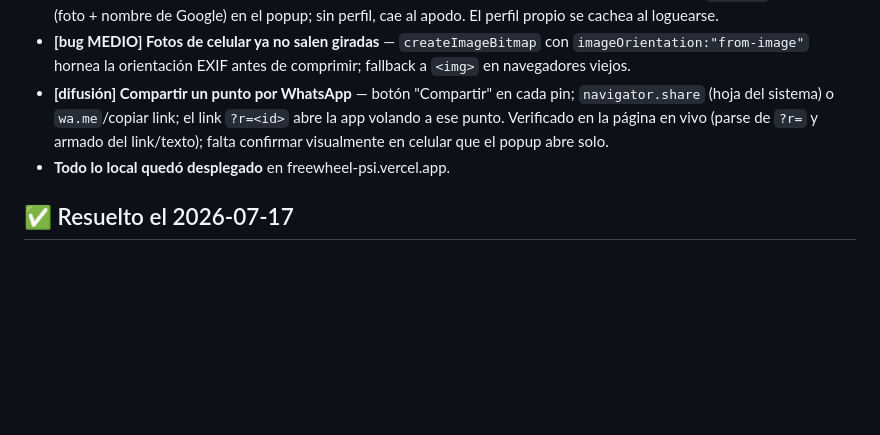
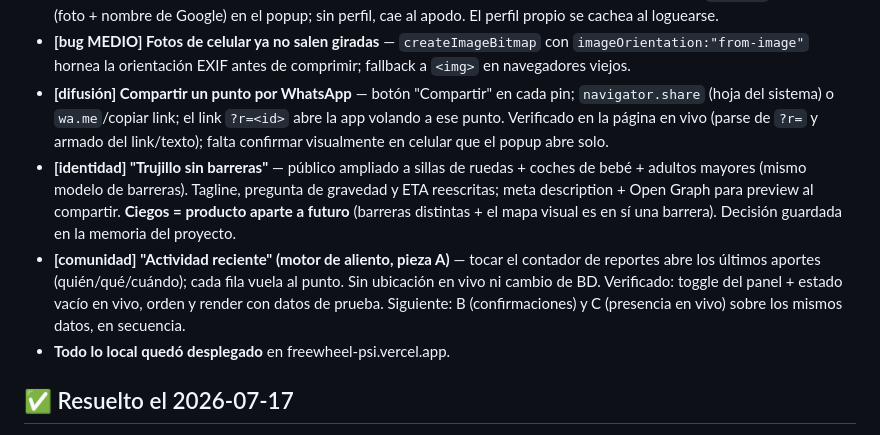
Before and after one commit to felipea92p-ux/freewheel, a Markdown page: REVISION.md, the part around the change. Drawn GitHub-style; blank space fills up the shorter version.

Commit message:
docs: REVISION — identidad ampliada y Actividad reciente
Co-Authored-By: Claude Opus 4.8 <noreply@anthropic.com>

```diff
--- a/REVISION.md
+++ b/REVISION.md
@@ -91,6 +91,8 @@ La búsqueda funciona en todo Perú, pero la marca, el mapa inicial y los report
 - **[bug MEDIO] Avatares y nombre de perfil en los pines** — al cargar reportes se traen los perfiles por `user_id` y se pintan (foto + nombre de Google) en el popup; sin perfil, cae al apodo. El perfil propio se cachea al loguearse.
 - **[bug MEDIO] Fotos de celular ya no salen giradas** — `createImageBitmap` con `imageOrientation:"from-image"` hornea la orientación EXIF antes de comprimir; fallback a `<img>` en navegadores viejos.
 - **[difusión] Compartir un punto por WhatsApp** — botón "Compartir" en cada pin; `navigator.share` (hoja del sistema) o `wa.me`/copiar link; el link `?r=<id>` abre la app volando a ese punto. Verificado en la página en vivo (parse de `?r=` y armado del link/texto); falta confirmar visualmente en celular que el popup abre solo.
+- **[identidad] "Trujillo sin barreras"** — público ampliado a sillas de ruedas + coches de bebé + adultos mayores (mismo modelo de barreras). Tagline, pregunta de gravedad y ETA reescritas; meta description + Open Graph para preview al compartir. **Ciegos = producto aparte a futuro** (barreras distintas + el mapa visual es en sí una barrera). Decisión guardada en la memoria del proyecto.
+- **[comunidad] "Actividad reciente" (motor de aliento, pieza A)** — tocar el contador de reportes abre los últimos aportes (quién/qué/cuándo); cada fila vuela al punto. Sin ubicación en vivo ni cambio de BD. Verificado: toggle del panel + estado vacío en vivo, orden y render con datos de prueba. Siguiente: B (confirmaciones) y C (presencia en vivo) sobre los mismos datos, en secuencia.
 - **Todo lo local quedó desplegado** en freewheel-psi.vercel.app.
 
 ## ✅ Resuelto el 2026-07-17
```
